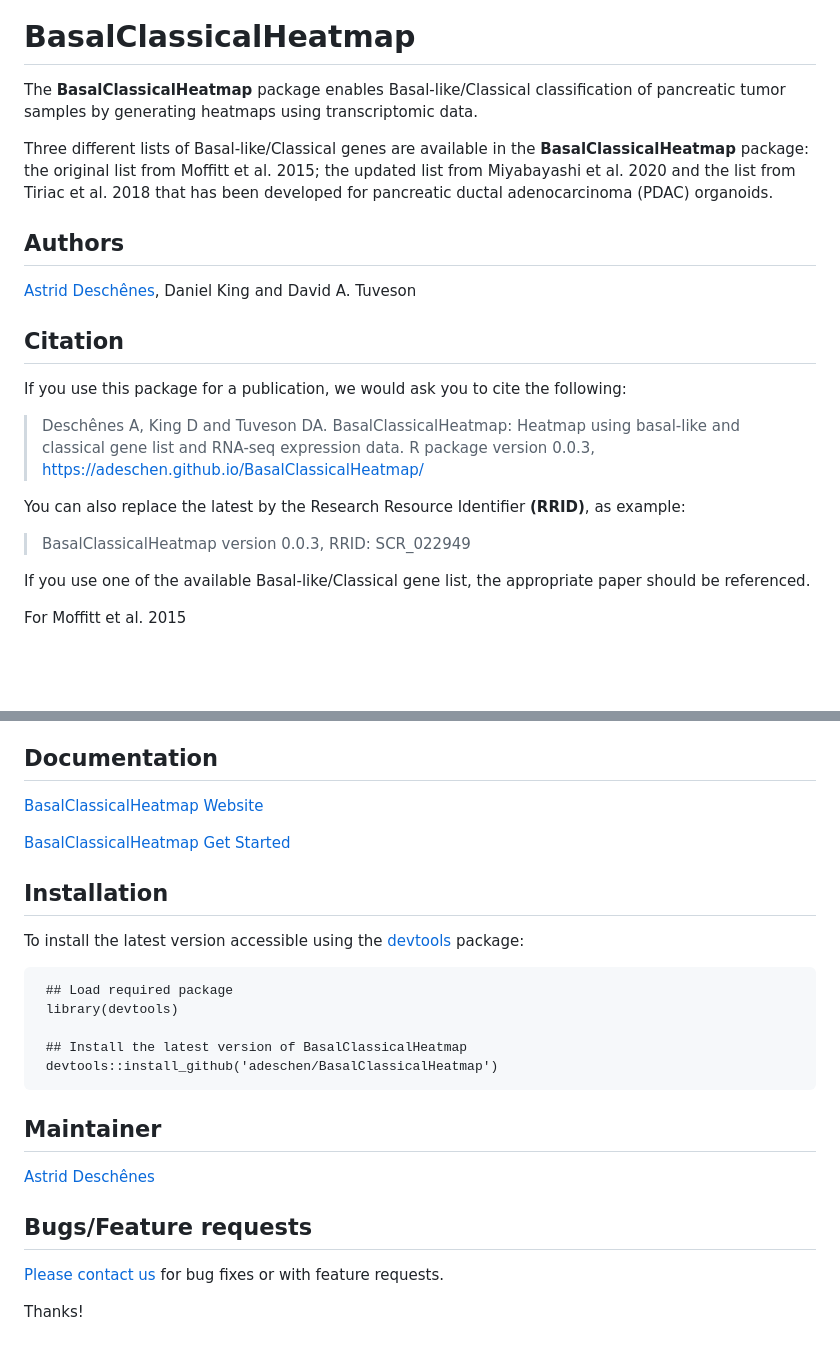
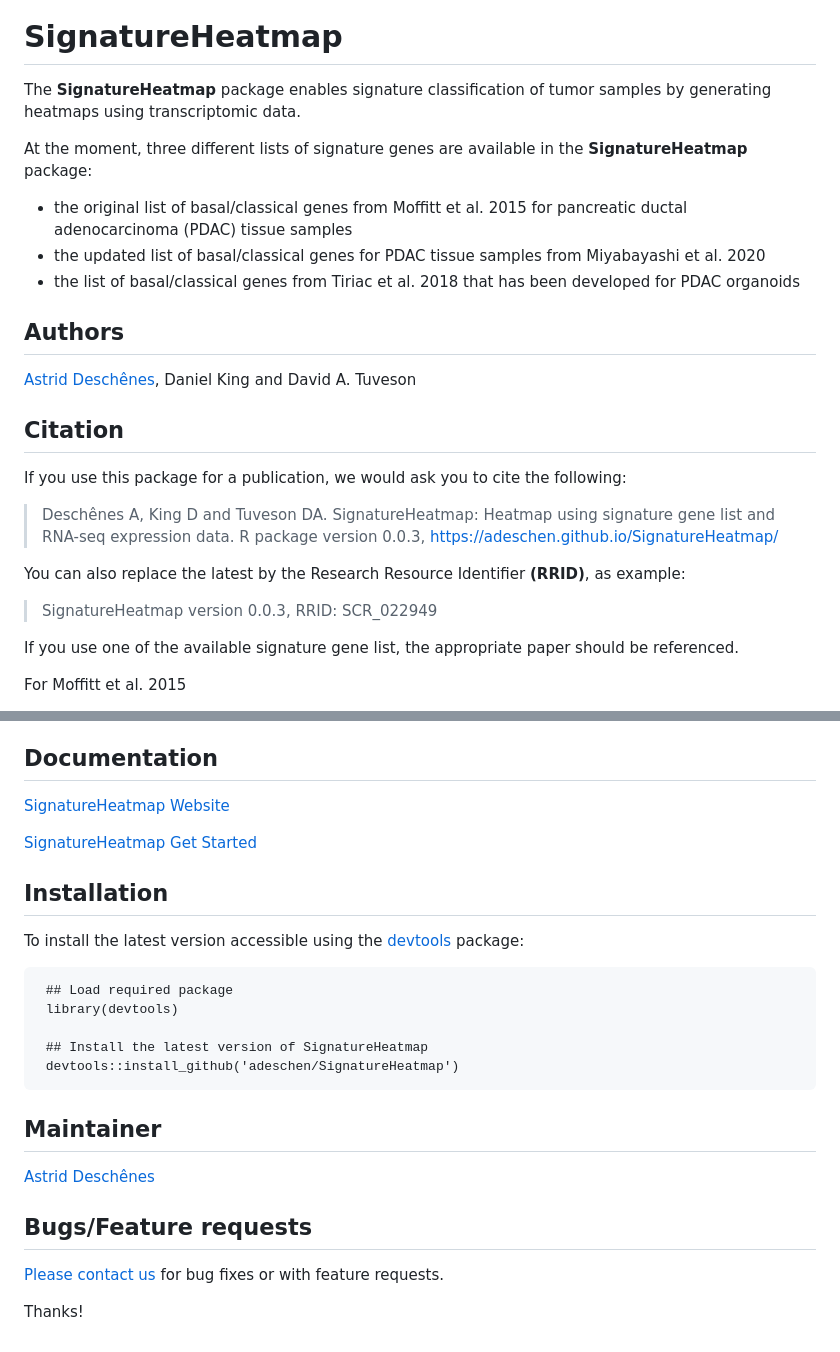
Before and after one commit to adeschen/SignatureHeatmap, a Markdown page: README.md, 2 parts joined by grey strips. Drawn GitHub-style; blank space fills up the shorter version.

Commit message:
Update vignette with new package name

```diff
--- a/README.md
+++ b/README.md
@@ -4,18 +4,20 @@
 [![License: Artistic-2.0](https://img.shields.io/badge/License-Artistic%202.0-0298c3.svg)](https://opensource.org/licenses/Artistic-2.0)
 <!-- badges: end -->
 
-# BasalClassicalHeatmap
+# SignatureHeatmap
 
-The __BasalClassicalHeatmap__ package enables Basal-like/Classical
-classification of pancreatic tumor
+The __SignatureHeatmap__ package enables signature classification of tumor
 samples by generating heatmaps using transcriptomic data.
 
-Three different lists of Basal-like/Classical genes are
-available in the __BasalClassicalHeatmap__ package: the original list
-from Moffitt et al. 2015; the
-updated list from Miyabayashi et al. 2020 and the list from
-Tiriac et al. 2018 that has been developed for pancreatic ductal
-adenocarcinoma (PDAC) organoids.
+At the moment, three different lists of signature genes are
+available in the __SignatureHeatmap__ package:
+
+* the original list of basal/classical genes from Moffitt et al. 2015 for
+pancreatic ductal adenocarcinoma (PDAC) tissue samples
+* the updated list of basal/classical genes for PDAC tissue samples
+from Miyabayashi et al. 2020
+* the list of basal/classical genes from Tiriac et al. 2018 that has been
+developed for PDAC organoids
 
 
 ## Authors ##
@@ -30,14 +32,14 @@ David A. Tuveson
 If you use this package for a publication, we would ask you
 to cite the following:
 
-> Deschênes A, King D and Tuveson DA. BasalClassicalHeatmap: Heatmap using basal-like and classical gene list and RNA-seq expression data. R package version 0.0.3, https://adeschen.github.io/BasalClassicalHeatmap/
+> Deschênes A, King D and Tuveson DA. SignatureHeatmap: Heatmap using signature gene list and RNA-seq expression data. R package version 0.0.3, https://adeschen.github.io/SignatureHeatmap/
 
 You can also replace the latest by the Research Resource Identifier __(RRID)__, as
 example:
 
->   BasalClassicalHeatmap version 0.0.3, RRID: SCR_022949
+>   SignatureHeatmap version 0.0.3, RRID: SCR_022949
 
-If you use one of the available Basal-like/Classical gene list, the appropriate
+If you use one of the available signature gene list, the appropriate
 paper should be referenced.
 
 For Moffitt et al. 2015
@@ -55,9 +57,9 @@ For Miyabayashi et al. 2020
 
 ## Documentation ##
 
-[BasalClassicalHeatmap Website](https://adeschen.github.io/BasalClassicalHeatmap/)
+[SignatureHeatmap Website](https://adeschen.github.io/SignatureHeatmap/)
 
-[BasalClassicalHeatmap Get Started](https://adeschen.github.io/BasalClassicalHeatmap/articles/BasalClassicalHeatmap.html)
+[SignatureHeatmap Get Started](https://adeschen.github.io/SignatureHeatmap/articles/SignatureHeatmap.html)
 
 ## Installation ##
 
@@ -67,8 +69,8 @@ package:
      ## Load required package
      library(devtools)
 
-     ## Install the latest version of BasalClassicalHeatmap
-     devtools::install_github('adeschen/BasalClassicalHeatmap')
+     ## Install the latest version of SignatureHeatmap
+     devtools::install_github('adeschen/SignatureHeatmap')
 
 
 
```
Also changed, not shown: other parts of README.md (+3 -3 lines).
